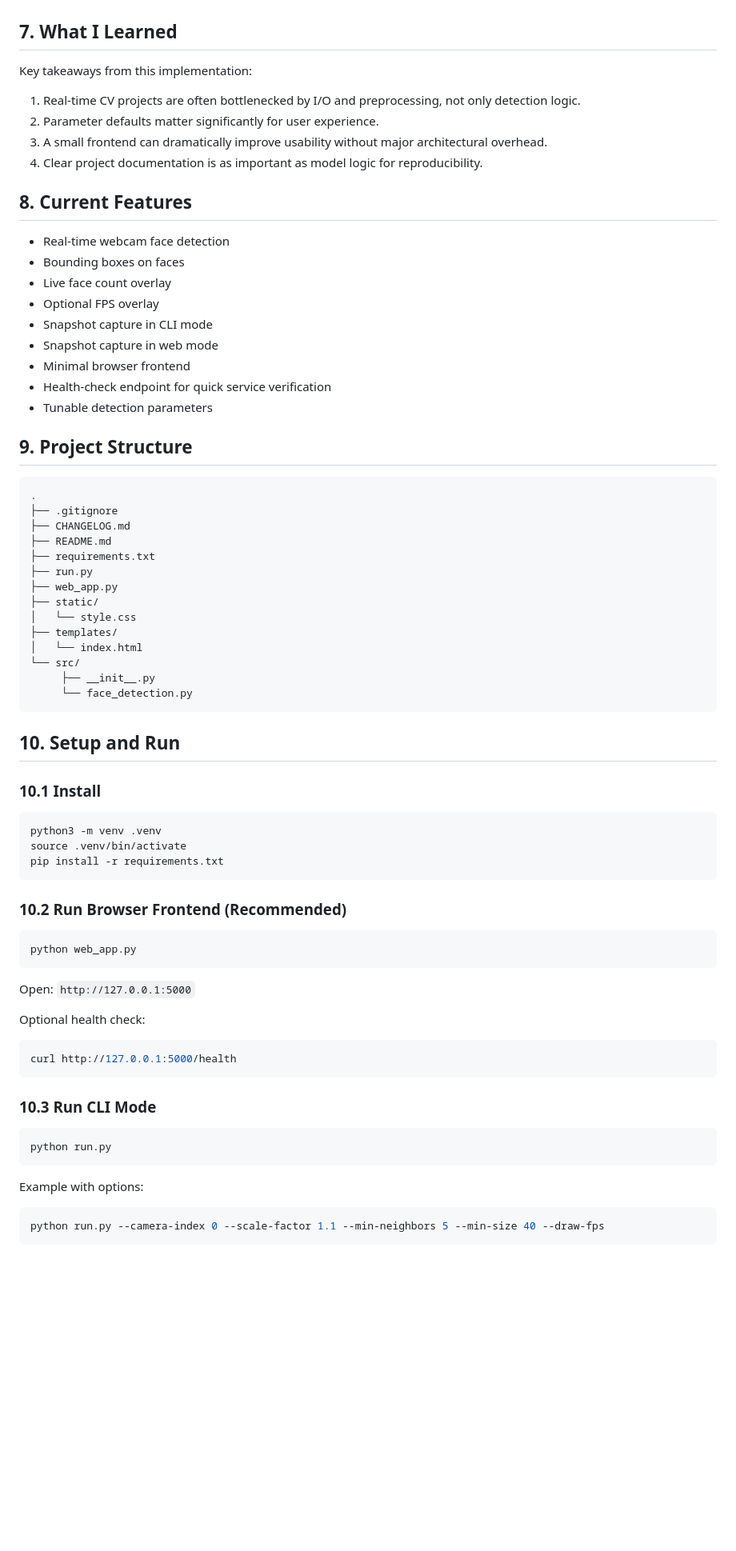
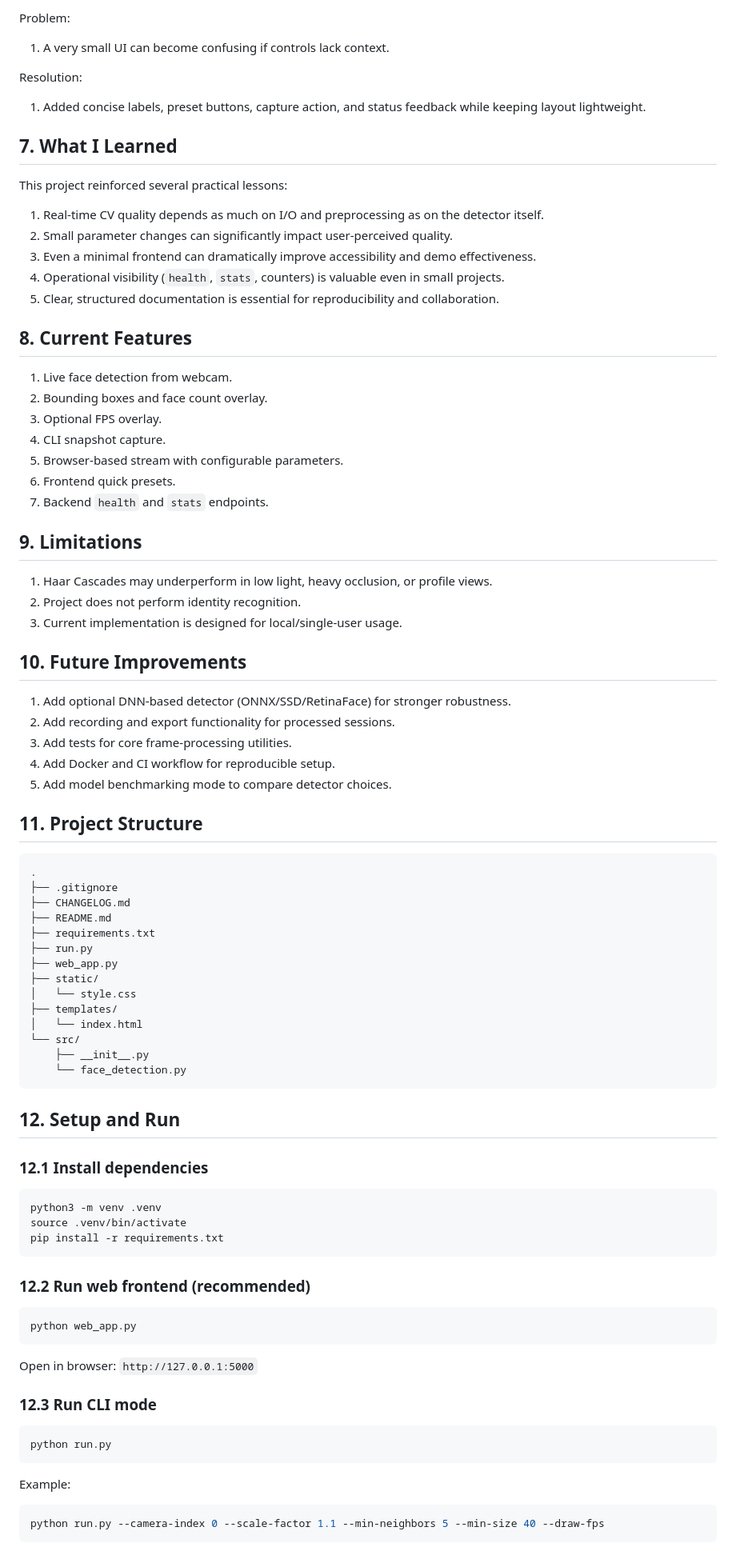
Before and after one commit to coderashhar/Computer-Vision-Project, a Markdown page: README.md, the part around one of its changes. Shown at 80% size. Drawn GitHub-style; blank space fills up the shorter version.

````diff
--- a/README.md
+++ b/README.md
@@ -138,28 +166,48 @@ Solution:
+Problem:
+
+1. A very small UI can become confusing if controls lack context.
+
+Resolution:
+
+1. Added concise labels, preset buttons, capture action, and status feedback while keeping layout lightweight.
 
 ## 7. What I Learned
 
-Key takeaways from this implementation:
+This project reinforced several practical lessons:
 
-1. Real-time CV projects are often bottlenecked by I/O and preprocessing, not only detection logic.
-2. Parameter defaults matter significantly for user experience.
-3. A small frontend can dramatically improve usability without major architectural overhead.
-4. Clear project documentation is as important as model logic for reproducibility.
+1. Real-time CV quality depends as much on I/O and preprocessing as on the detector itself.
+2. Small parameter changes can significantly impact user-perceived quality.
+3. Even a minimal frontend can dramatically improve accessibility and demo effectiveness.
+4. Operational visibility (`health`, `stats`, counters) is valuable even in small projects.
+5. Clear, structured documentation is essential for reproducibility and collaboration.
 
 ## 8. Current Features
 
-- Real-time webcam face detection
-- Bounding boxes on faces
-- Live face count overlay
-- Optional FPS overlay
-- Snapshot capture in CLI mode
-- Snapshot capture in web mode
-- Minimal browser frontend
-- Health-check endpoint for quick service verification
-- Tunable detection parameters
+1. Live face detection from webcam.
+2. Bounding boxes and face count overlay.
+3. Optional FPS overlay.
+4. CLI snapshot capture.
+5. Browser-based stream with configurable parameters.
+6. Frontend quick presets.
+7. Backend `health` and `stats` endpoints.
 
-## 9. Project Structure
+## 9. Limitations
 
-```
+1. Haar Cascades may underperform in low light, heavy occlusion, or profile views.
+2. Project does not perform identity recognition.
+3. Current implementation is designed for local/single-user usage.
+
+## 10. Future Improvements
+
+1. Add optional DNN-based detector (ONNX/SSD/RetinaFace) for stronger robustness.
+2. Add recording and export functionality for processed sessions.
+3. Add tests for core frame-processing utilities.
+4. Add Docker and CI workflow for reproducible setup.
+5. Add model benchmarking mode to compare detector choices.
+
+## 11. Project Structure
+
+```text
 .
 ├── .gitignore
 ├── CHANGELOG.md
@@ -172,13 +220,13 @@ Key takeaways from this implementation:
 ├── templates/
 │   └── index.html
 └── src/
-	 ├── __init__.py
-	 └── face_detection.py
+    ├── __init__.py
+    └── face_detection.py
 ```
 
-## 10. Setup and Run
+## 12. Setup and Run
 
-### 10.1 Install
+### 12.1 Install dependencies
 
 ```bash
 python3 -m venv .venv
@@ -186,27 +234,21 @@ source .venv/bin/activate
 pip install -r requirements.txt
 ```
 
-### 10.2 Run Browser Frontend (Recommended)
+### 12.2 Run web frontend (recommended)
 
 ```bash
 python web_app.py
 ```
 
-Open: `http://127.0.0.1:5000`
+Open in browser: `http://127.0.0.1:5000`
 
-Optional health check:
-
-```bash
-curl http://127.0.0.1:5000/health
-```
-
-### 10.3 Run CLI Mode
+### 12.3 Run CLI mode
 
 ```bash
 python run.py
 ```
 
-Example with options:
+Example:
 
 ```bash
 python run.py --camera-index 0 --scale-factor 1.1 --min-neighbors 5 --min-size 40 --draw-fps
````
Also changed, not shown: other parts of README.md (+112 -107 lines).
